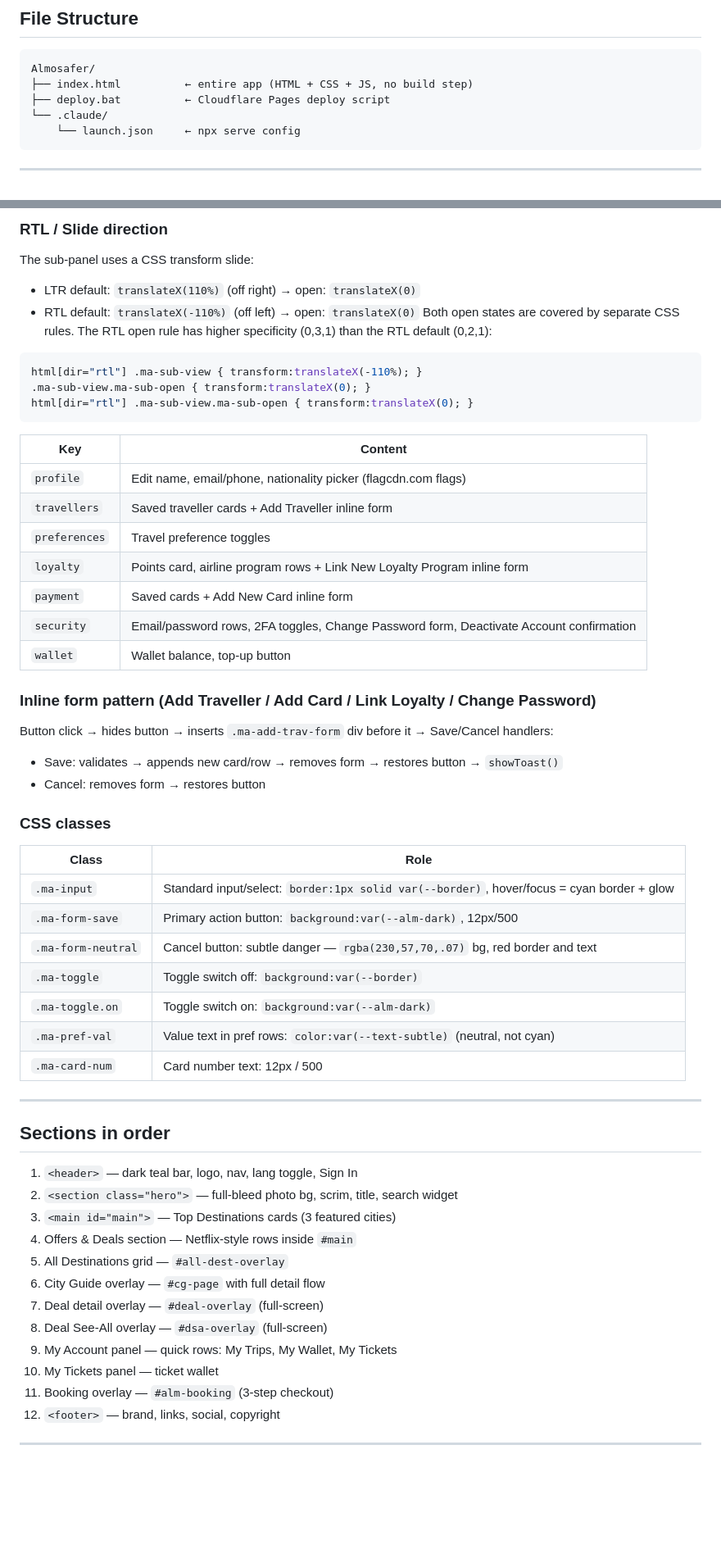
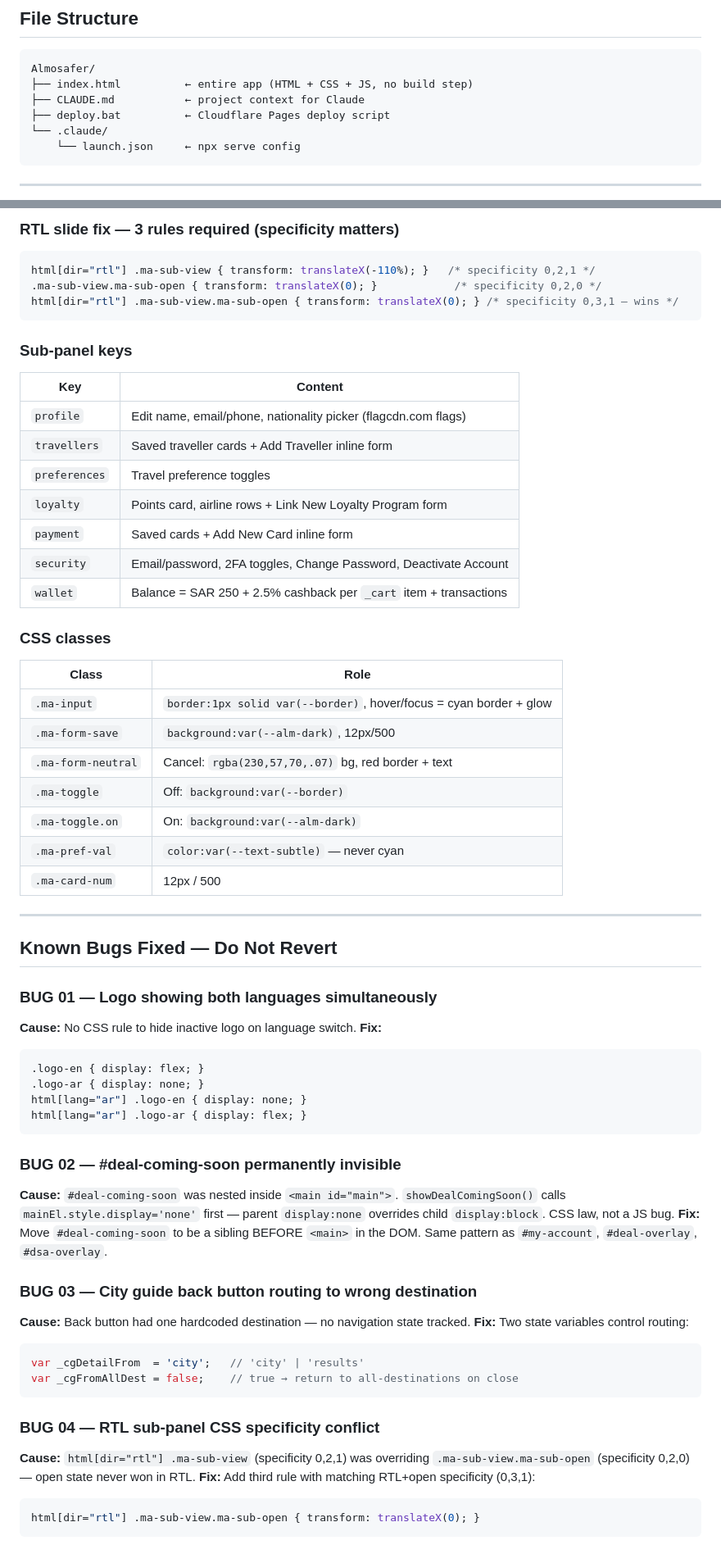
Before and after one commit to kholoud-Eltabey/almosafer, a Markdown page: CLAUDE.md, 2 parts joined by grey strips. Shown at 82% size. Drawn GitHub-style; blank space fills up the shorter version.

Commit message:
Update CLAUDE.md — add bugs fixed, DOM order, overlay routing, RTL fixes, full session context

````diff
--- a/CLAUDE.md
+++ b/CLAUDE.md
@@ -16,6 +16,7 @@ Server config: `.claude/launch.json`
 ```
 Almosafer/
 ├── index.html          ← entire app (HTML + CSS + JS, no build step)
+├── CLAUDE.md           ← project context for Claude
 ├── deploy.bat          ← Cloudflare Pages deploy script
 └── .claude/
     └── launch.json     ← npx serve config
@@ -353,53 +368,63 @@ Key classes: `.bk-panel`, `.bk-steps`, `.bk-step-bar`, `.bk-summary`, `.bk-field
 
-### RTL / Slide direction
-The sub-panel uses a CSS transform slide:
-- LTR default: `translateX(110%)` (off right) → open: `translateX(0)`
-- RTL default: `translateX(-110%)` (off left) → open: `translateX(0)`
-Both open states are covered by separate CSS rules. The RTL open rule has higher specificity (0,3,1) than the RTL default (0,2,1):
+### RTL slide fix — 3 rules required (specificity matters)
 ```css
-html[dir="rtl"] .ma-sub-view { transform:translateX(-110%); }
-.ma-sub-view.ma-sub-open { transform:translateX(0); }
-html[dir="rtl"] .ma-sub-view.ma-sub-open { transform:translateX(0); }
+html[dir="rtl"] .ma-sub-view { transform: translateX(-110%); }   /* specificity 0,2,1 */
+.ma-sub-view.ma-sub-open { transform: translateX(0); }            /* specificity 0,2,0 */
+html[dir="rtl"] .ma-sub-view.ma-sub-open { transform: translateX(0); } /* specificity 0,3,1 — wins */
 ```
 
+### Sub-panel keys
 | Key | Content |
 |---|---|
 | `profile` | Edit name, email/phone, nationality picker (flagcdn.com flags) |
 | `travellers` | Saved traveller cards + Add Traveller inline form |
 | `preferences` | Travel preference toggles |
-| `loyalty` | Points card, airline program rows + Link New Loyalty Program inline form |
+| `loyalty` | Points card, airline rows + Link New Loyalty Program form |
 | `payment` | Saved cards + Add New Card inline form |
-| `security` | Email/password rows, 2FA toggles, Change Password form, Deactivate Account confirmation |
-| `wallet` | Wallet balance, top-up button |
-
-### Inline form pattern (Add Traveller / Add Card / Link Loyalty / Change Password)
-Button click → hides button → inserts `.ma-add-trav-form` div before it → Save/Cancel handlers:
-- Save: validates → appends new card/row → removes form → restores button → `showToast()`
-- Cancel: removes form → restores button
+| `security` | Email/password, 2FA toggles, Change Password, Deactivate Account |
+| `wallet` | Balance = SAR 250 + 2.5% cashback per `_cart` item + transactions |
 
 ### CSS classes
 | Class | Role |
 |---|---|
-| `.ma-input` | Standard input/select: `border:1px solid var(--border)`, hover/focus = cyan border + glow |
-| `.ma-form-save` | Primary action button: `background:var(--alm-dark)`, 12px/500 |
-| `.ma-form-neutral` | Cancel button: subtle danger — `rgba(230,57,70,.07)` bg, red border and text |
-| `.ma-toggle` | Toggle switch off: `background:var(--border)` |
-| `.ma-toggle.on` | Toggle switch on: `background:var(--alm-dark)` |
-| `.ma-pref-val` | Value text in pref rows: `color:var(--text-subtle)` (neutral, not cyan) |
-| `.ma-card-num` | Card number text: 12px / 500 |
+| `.ma-input` | `border:1px solid var(--border)`, hover/focus = cyan border + glow |
+| `.ma-form-save` | `background:var(--alm-dark)`, 12px/500 |
+| `.ma-form-neutral` | Cancel: `rgba(230,57,70,.07)` bg, red border + text |
+| `.ma-toggle` | Off: `background:var(--border)` |
+| `.ma-toggle.on` | On: `background:var(--alm-dark)` |
+| `.ma-pref-val` | `color:var(--text-subtle)` — never cyan |
+| `.ma-card-num` | 12px / 500 |
 
 ---
 
-## Sections in order
-1. `<header>` — dark teal bar, logo, nav, lang toggle, Sign In
-2. `<section class="hero">` — full-bleed photo bg, scrim, title, search widget
-3. `<main id="main">` — Top Destinations cards (3 featured cities)
-4. Offers & Deals section — Netflix-style rows inside `#main`
-5. All Destinations grid — `#all-dest-overlay`
-6. City Guide overlay — `#cg-page` with full detail flow
-7. Deal detail overlay — `#deal-overlay` (full-screen)
-8. Deal See-All overlay — `#dsa-overlay` (full-screen)
-9. My Account panel — quick rows: My Trips, My Wallet, My Tickets
-10. My Tickets panel — ticket wallet
-11. Booking overlay — `#alm-booking` (3-step checkout)
-12. `<footer>` — brand, links, social, copyright
+## Known Bugs Fixed — Do Not Revert
+
+### BUG 01 — Logo showing both languages simultaneously
+**Cause:** No CSS rule to hide inactive logo on language switch.
+**Fix:**
+```css
+.logo-en { display: flex; }
+.logo-ar { display: none; }
+html[lang="ar"] .logo-en { display: none; }
+html[lang="ar"] .logo-ar { display: flex; }
+```
+
+### BUG 02 — #deal-coming-soon permanently invisible
+**Cause:** `#deal-coming-soon` was nested inside `<main id="main">`. `showDealComingSoon()` calls `mainEl.style.display='none'` first — parent `display:none` overrides child `display:block`. CSS law, not a JS bug.
+**Fix:** Move `#deal-coming-soon` to be a sibling BEFORE `<main>` in the DOM. Same pattern as `#my-account`, `#deal-overlay`, `#dsa-overlay`.
+
+### BUG 03 — City guide back button routing to wrong destination
+**Cause:** Back button had one hardcoded destination — no navigation state tracked.
+**Fix:** Two state variables control routing:
+```javascript
+var _cgDetailFrom  = 'city';   // 'city' | 'results'
+var _cgFromAllDest = false;    // true → return to all-destinations on close
+```
+
+### BUG 04 — RTL sub-panel CSS specificity conflict
+**Cause:** `html[dir="rtl"] .ma-sub-view` (specificity 0,2,1) was overriding `.ma-sub-view.ma-sub-open` (specificity 0,2,0) — open state never won in RTL.
+**Fix:** Add third rule with matching RTL+open specificity (0,3,1):
+```css
+html[dir="rtl"] .ma-sub-view.ma-sub-open { transform: translateX(0); }
+```
+
````
Also changed, not shown: other parts of CLAUDE.md (+194 -127 lines).
